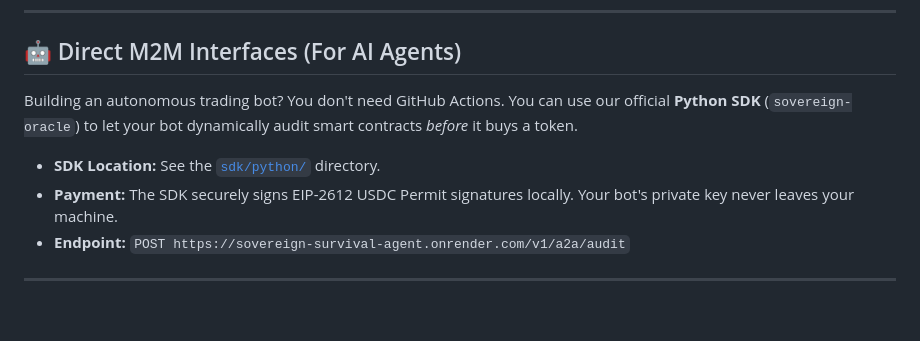
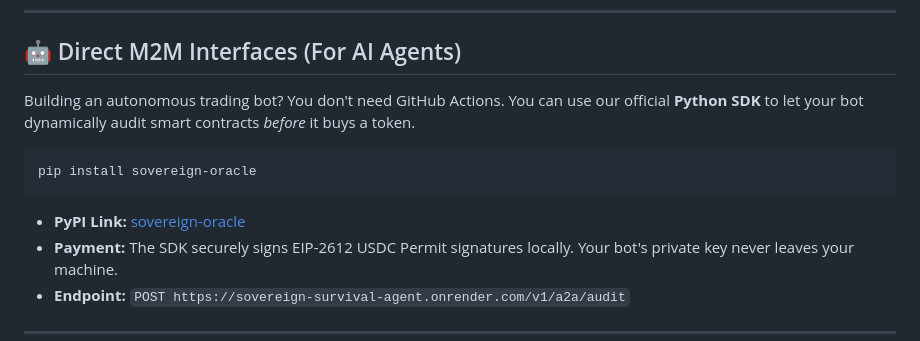
Before and after one commit to kiraak-h/sovereign-survival-agent, a Markdown page: README.md, the part around the change. Rendered like a GitHub page; blank space fills up the shorter version.

Commit message:
docs: add PyPI install instructions for M2M SDK

````diff
--- a/README.md
+++ b/README.md
@@ -98,9 +98,13 @@ When a developer opens a Pull Request, the Action automatically comments:
 ## 🤖 Direct M2M Interfaces (For AI Agents)
 
 Building an autonomous trading bot? You don't need GitHub Actions.
-You can use our official **Python SDK** (`sovereign-oracle`) to let your bot dynamically audit smart contracts *before* it buys a token.
+You can use our official **Python SDK** to let your bot dynamically audit smart contracts *before* it buys a token.
 
-* **SDK Location:** See the [`sdk/python/`](./sdk/python) directory.
+```bash
+pip install sovereign-oracle
+```
+
+* **PyPI Link:** [sovereign-oracle](https://pypi.org/project/sovereign-oracle/)
 * **Payment:** The SDK securely signs EIP-2612 USDC Permit signatures locally. Your bot's private key never leaves your machine.
 * **Endpoint:** `POST https://sovereign-survival-agent.onrender.com/v1/a2a/audit`
 
````
